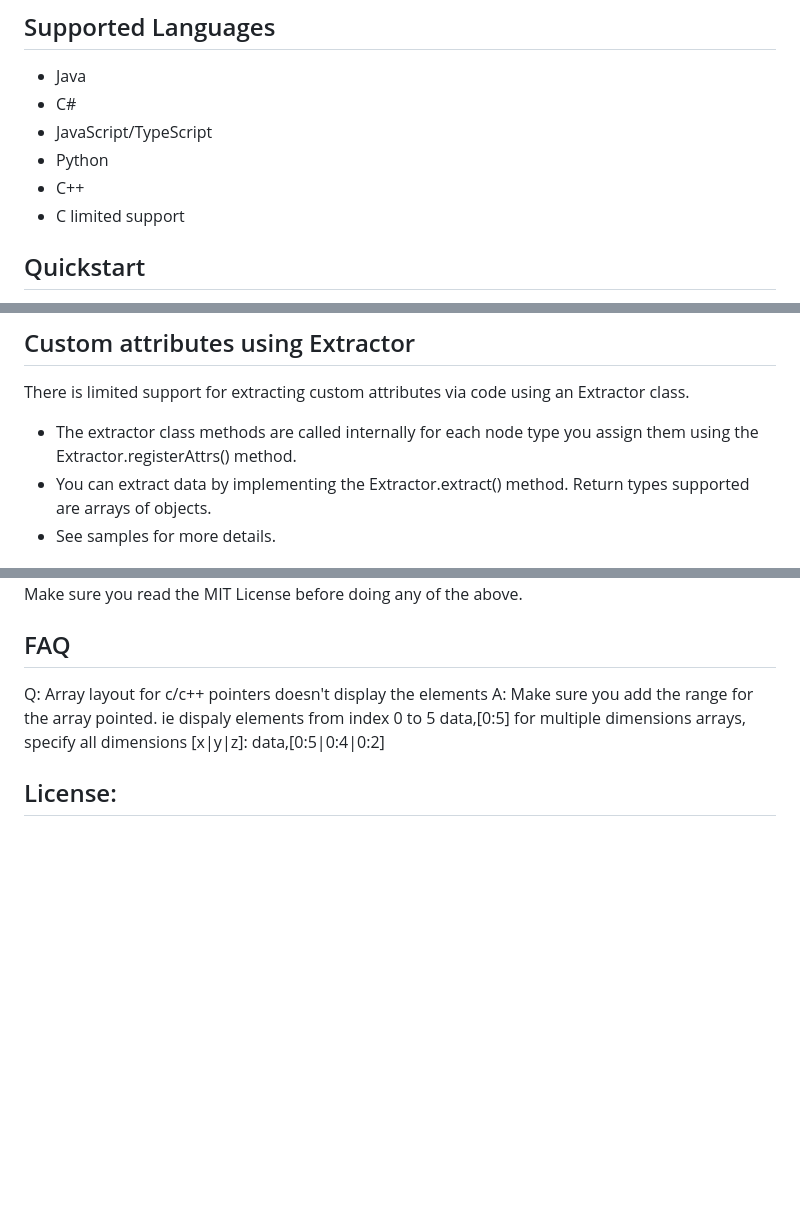
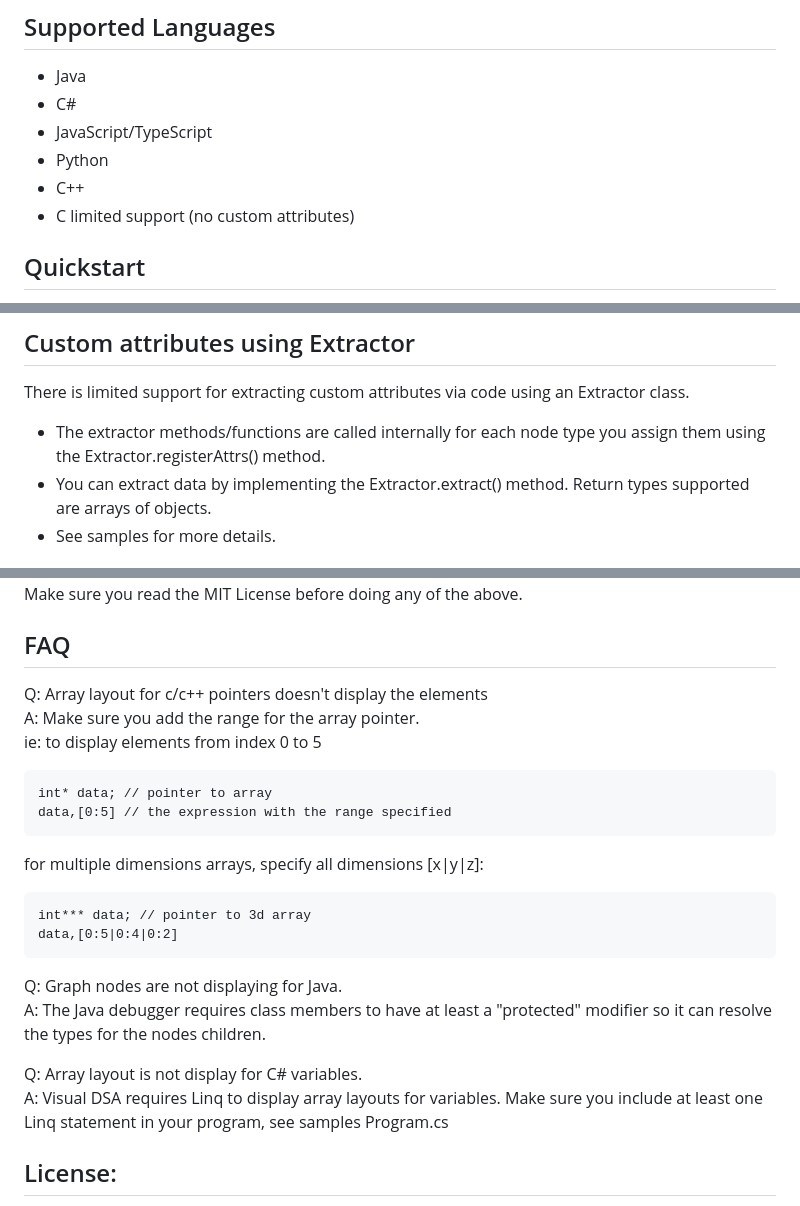
Before and after one commit to mku11/visual-dsa, a Markdown page: README.md, 3 parts joined by grey strips. Drawn GitHub-style; blank space fills up the shorter version.

````diff
--- a/README.md
+++ b/README.md
@@ -25,7 +25,7 @@ and jGRASP: https://www.jgrasp.org/
 - JavaScript/TypeScript
 - Python
 - C++
-- C limited support
+- C limited support (no custom attributes)
 
 ## Quickstart
 - Load your project in VS Code
@@ -57,7 +57,7 @@ and jGRASP: https://www.jgrasp.org/
 
 ## Custom attributes using Extractor
 There is limited support for extracting custom attributes via code using an Extractor class.
-- The extractor class methods are called internally for each node type you assign them using the Extractor.registerAttrs() method.
+- The extractor methods/functions are called internally for each node type you assign them using the Extractor.registerAttrs() method.
 - You can extract data by implementing the Extractor.extract() method. Return types supported are arrays of objects.
 - See samples for more details.
 
@@ -104,11 +104,23 @@ Make sure you read the MIT License before doing any of the above.
 
 ## FAQ
 Q: Array layout for c/c++ pointers doesn't display the elements
-A: Make sure you add the range for the array pointed.
-ie dispaly elements from index 0 to 5
-data,[0:5]
+A: Make sure you add the range for the array pointer.
+ie: to display elements from index 0 to 5
+```
+int* data; // pointer to array
+data,[0:5] // the expression with the range specified
+```
 for multiple dimensions arrays, specify all dimensions [x|y|z]:
+```
+int*** data; // pointer to 3d array
 data,[0:5|0:4|0:2]
+```
+
+Q: Graph nodes are not displaying for Java.
+A: The Java debugger requires class members to have at least a "protected" modifier so it can resolve the types for the nodes children.
+
+Q: Array layout is not display for C# variables.
+A: Visual DSA requires Linq to display array layouts for variables. Make sure you include at least one Linq statement in your program, see samples Program.cs
 
 ## License:
 Visual DSA is released under MIT License.
````
Also changed, not shown: other parts of README.md (+1 -1 lines).
